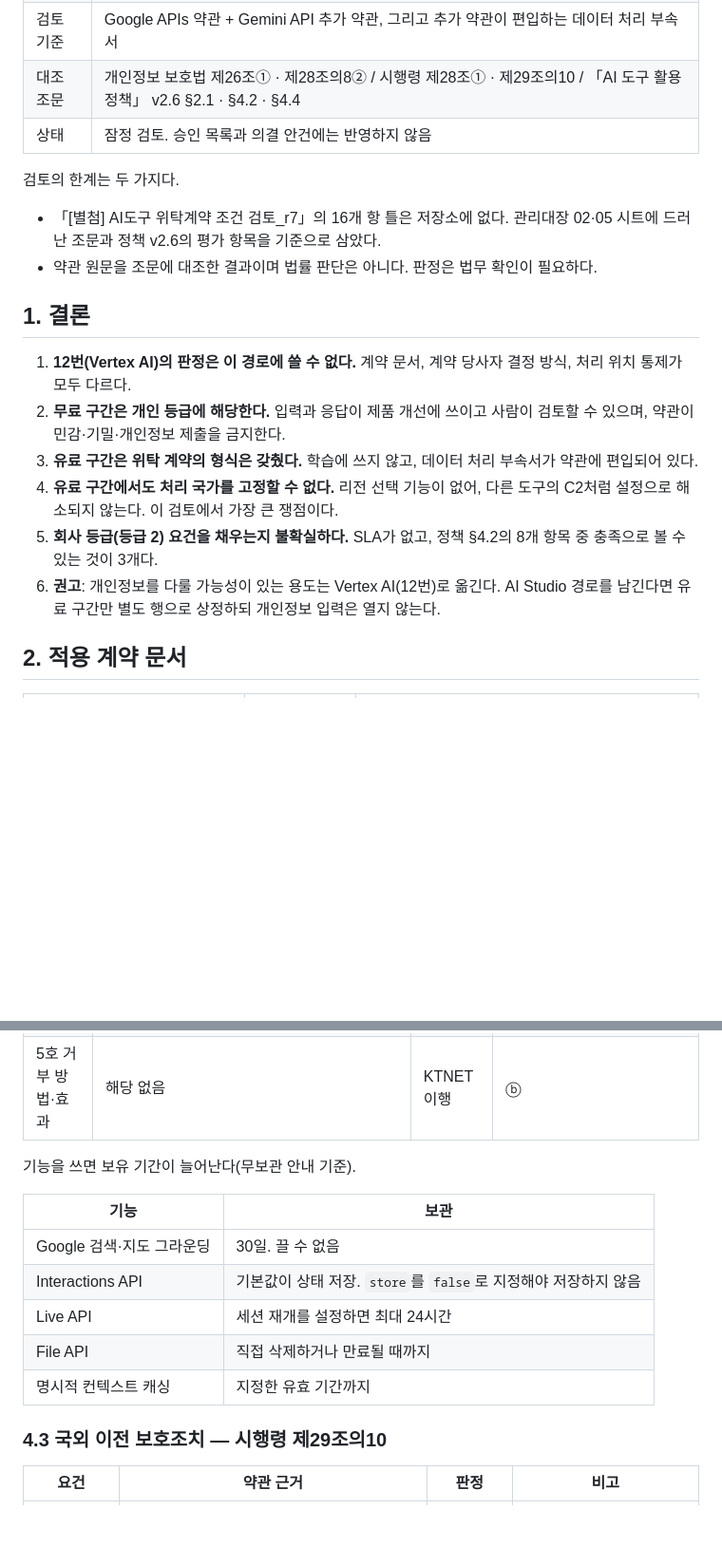
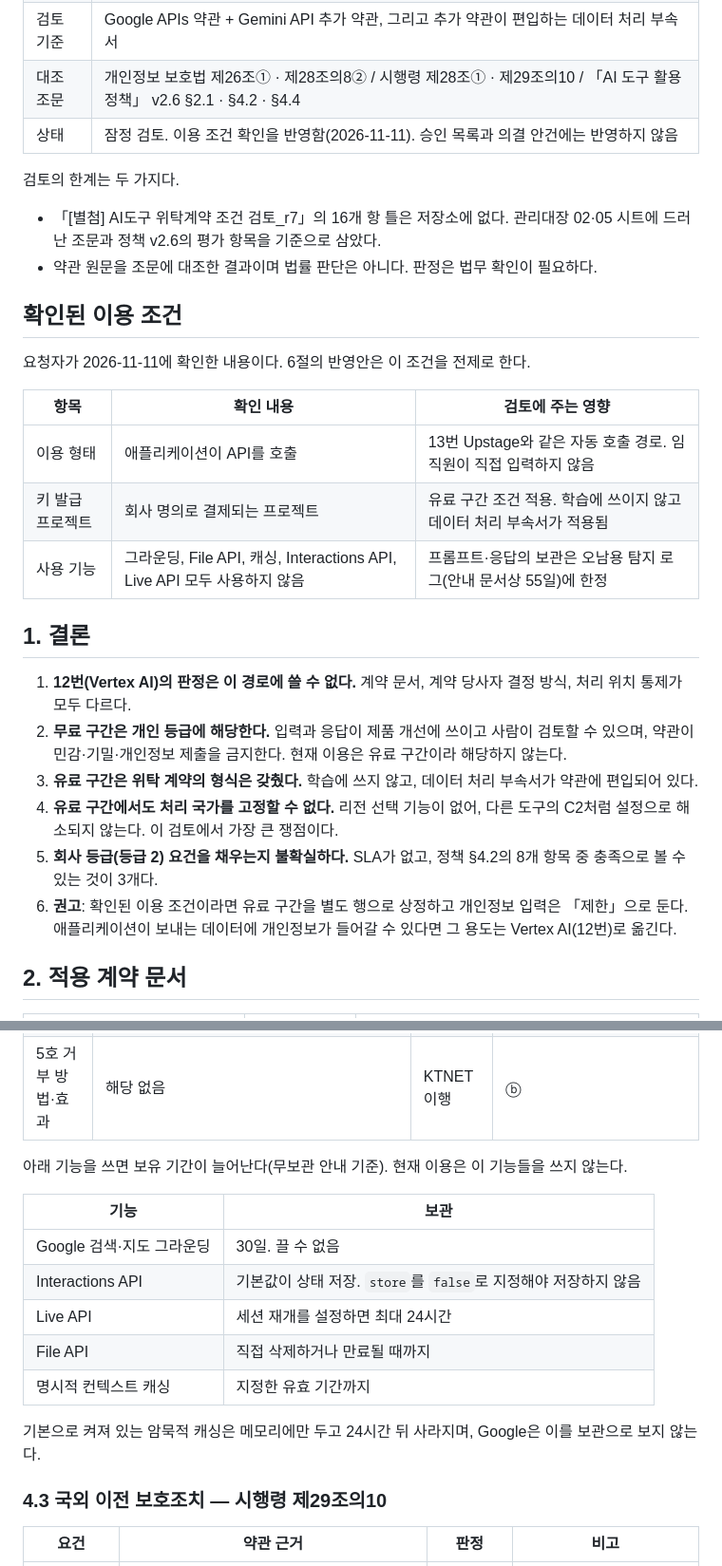
Before and after one commit to work3500/mock_pro, a Markdown page: 1110/Google_Gemini_API_AI_Studio_약관_검토.md, 2 parts joined by grey strips. Shown at 95% size. Drawn GitHub-style; blank space fills up the shorter version.

```diff
--- a/1110/Google_Gemini_API_AI_Studio_약관_검토.md
+++ b/1110/Google_Gemini_API_AI_Studio_약관_검토.md
@@ -6,21 +6,31 @@
 | 검토 대상 | Google AI Studio에서 발급한 API 키로 호출하는 Gemini API (`generativelanguage.googleapis.com`) |
 | 검토 기준 | Google APIs 약관 + Gemini API 추가 약관, 그리고 추가 약관이 편입하는 데이터 처리 부속서 |
 | 대조 조문 | 개인정보 보호법 제26조① · 제28조의8② / 시행령 제28조① · 제29조의10 / 「AI 도구 활용 정책」 v2.6 §2.1 · §4.2 · §4.4 |
-| 상태 | 잠정 검토. 승인 목록과 의결 안건에는 반영하지 않음 |
+| 상태 | 잠정 검토. 이용 조건 확인을 반영함(2026-11-11). 승인 목록과 의결 안건에는 반영하지 않음 |
 
 검토의 한계는 두 가지다.
 
 - 「[별첨] AI도구 위탁계약 조건 검토_r7」의 16개 항 틀은 저장소에 없다. 관리대장 02·05 시트에 드러난 조문과 정책 v2.6의 평가 항목을 기준으로 삼았다.
 - 약관 원문을 조문에 대조한 결과이며 법률 판단은 아니다. 판정은 법무 확인이 필요하다.
 
+## 확인된 이용 조건
+
+요청자가 2026-11-11에 확인한 내용이다. 6절의 반영안은 이 조건을 전제로 한다.
+
+| 항목 | 확인 내용 | 검토에 주는 영향 |
+| --- | --- | --- |
+| 이용 형태 | 애플리케이션이 API를 호출 | 13번 Upstage와 같은 자동 호출 경로. 임직원이 직접 입력하지 않음 |
+| 키 발급 프로젝트 | 회사 명의로 결제되는 프로젝트 | 유료 구간 조건 적용. 학습에 쓰이지 않고 데이터 처리 부속서가 적용됨 |
+| 사용 기능 | 그라운딩, File API, 캐싱, Interactions API, Live API 모두 사용하지 않음 | 프롬프트·응답의 보관은 오남용 탐지 로그(안내 문서상 55일)에 한정 |
+
 ## 1. 결론
 
 1. **12번(Vertex AI)의 판정은 이 경로에 쓸 수 없다.** 계약 문서, 계약 당사자 결정 방식, 처리 위치 통제가 모두 다르다.
-2. **무료 구간은 개인 등급에 해당한다.** 입력과 응답이 제품 개선에 쓰이고 사람이 검토할 수 있으며, 약관이 민감·기밀·개인정보 제출을 금지한다.
+2. **무료 구간은 개인 등급에 해당한다.** 입력과 응답이 제품 개선에 쓰이고 사람이 검토할 수 있으며, 약관이 민감·기밀·개인정보 제출을 금지한다. 현재 이용은 유료 구간이라 해당하지 않는다.
 3. **유료 구간은 위탁 계약의 형식은 갖췄다.** 학습에 쓰지 않고, 데이터 처리 부속서가 약관에 편입되어 있다.
 4. **유료 구간에서도 처리 국가를 고정할 수 없다.** 리전 선택 기능이 없어, 다른 도구의 C2처럼 설정으로 해소되지 않는다. 이 검토에서 가장 큰 쟁점이다.
 5. **회사 등급(등급 2) 요건을 채우는지 불확실하다.** SLA가 없고, 정책 §4.2의 8개 항목 중 충족으로 볼 수 있는 것이 3개다.
-6. **권고**: 개인정보를 다룰 가능성이 있는 용도는 Vertex AI(12번)로 옮긴다. AI Studio 경로를 남긴다면 유료 구간만 별도 행으로 상정하되 개인정보 입력은 열지 않는다.
+6. **권고**: 확인된 이용 조건이라면 유료 구간을 별도 행으로 상정하고 개인정보 입력은 「제한」으로 둔다. 애플리케이션이 보내는 데이터에 개인정보가 들어갈 수 있다면 그 용도는 Vertex AI(12번)로 옮긴다.
 
 ## 2. 적용 계약 문서
 
@@ -78,7 +88,7 @@ AI Studio 웹 화면은 계정이 결제 프로젝트에 접근할 수 있거나
 | 4호 이용 목적·보유 기간 | 추가 약관: 오남용 탐지 목적으로 "a limited period of time" 기록. 부속서 6.2: 계약 종료 후 "합리적으로 가능한 한 빨리" 삭제 | 일부 | 55일이라는 수치는 약관이 아닌 안내 문서에만 있음 |
 | 5호 거부 방법·효과 | 해당 없음 | KTNET 이행 | ⓑ |
 
-기능을 쓰면 보유 기간이 늘어난다(무보관 안내 기준).
+아래 기능을 쓰면 보유 기간이 늘어난다(무보관 안내 기준). 현재 이용은 이 기능들을 쓰지 않는다.
 
 | 기능 | 보관 |
 | --- | --- |
@@ -87,6 +97,8 @@ AI Studio 웹 화면은 계정이 결제 프로젝트에 접근할 수 있거나
 | Live API | 세션 재개를 설정하면 최대 24시간 |
 | File API | 직접 삭제하거나 만료될 때까지 |
 | 명시적 컨텍스트 캐싱 | 지정한 유효 기간까지 |
+
+기본으로 켜져 있는 암묵적 캐싱은 메모리에만 두고 24시간 뒤 사라지며, Google은 이를 보관으로 보지 않는다.
 
 ### 4.3 국외 이전 보호조치 — 시행령 제29조의10
 
```
Also changed, not shown: other parts of 1110/Google_Gemini_API_AI_Studio_약관_검토.md (+37 -19 lines).
